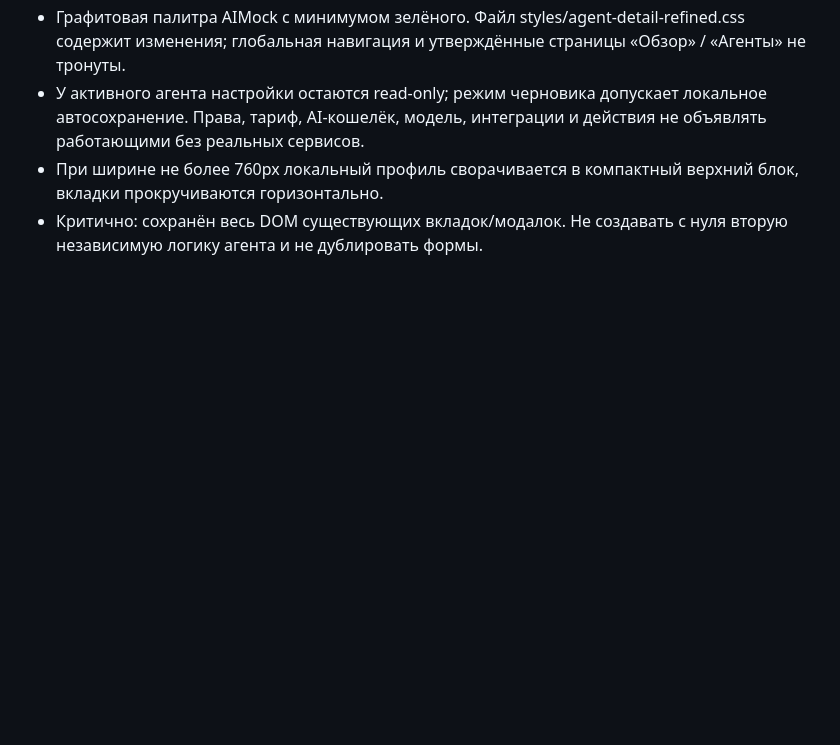
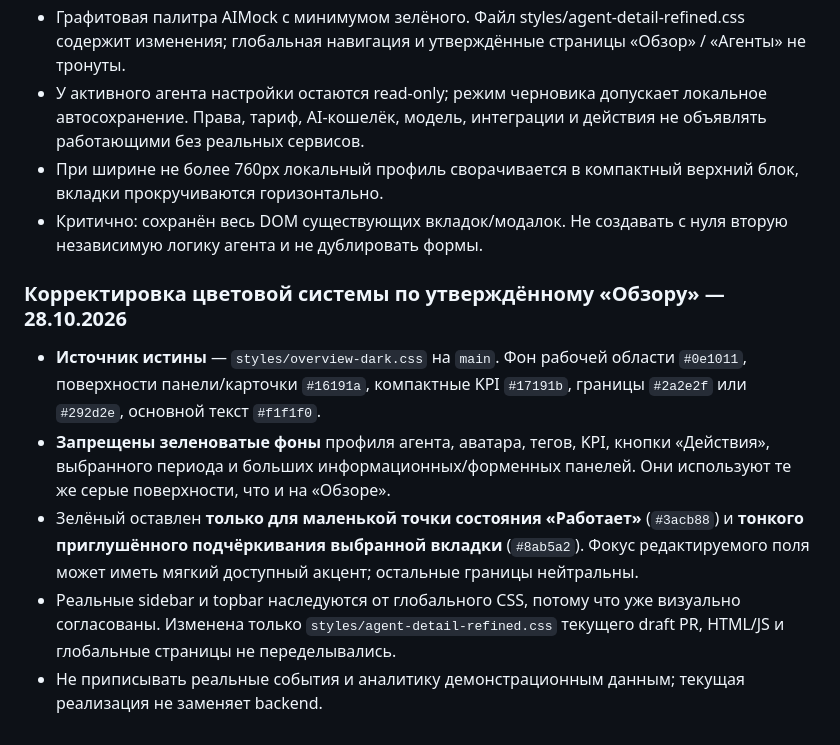
Before and after one commit to Designersss/design-agents, a Markdown page: docs/DESIGN_RULES.md, the part around the change. Rendered like a GitHub page; blank space fills up the shorter version.

Commit message:
docs: tie agent detail colors directly to approved Overview design system

```diff
--- a/docs/DESIGN_RULES.md
+++ b/docs/DESIGN_RULES.md
@@ -211,3 +211,12 @@
 - У активного агента настройки остаются read-only; режим черновика допускает локальное автосохранение. Права, тариф, AI-кошелёк, модель, интеграции и действия не объявлять работающими без реальных сервисов.
 - При ширине не более 760px локальный профиль сворачивается в компактный верхний блок, вкладки прокручиваются горизонтально.
 - Критично: сохранён весь DOM существующих вкладок/модалок. Не создавать с нуля вторую независимую логику агента и не дублировать формы.
+
+
+### Корректировка цветовой системы по утверждённому «Обзору» — 28.10.2026
+
+- **Источник истины** — `styles/overview-dark.css` на `main`. Фон рабочей области `#0e1011`, поверхности панели/карточки `#16191a`, компактные KPI `#17191b`, границы `#2a2e2f` или `#292d2e`, основной текст `#f1f1f0`.
+- **Запрещены зеленоватые фоны** профиля агента, аватара, тегов, KPI, кнопки «Действия», выбранного периода и больших информационных/форменных панелей. Они используют те же серые поверхности, что и на «Обзоре».
+- Зелёный оставлен **только для маленькой точки состояния «Работает»** (`#3acb88`) и **тонкого приглушённого подчёркивания выбранной вкладки** (`#8ab5a2`). Фокус редактируемого поля может иметь мягкий доступный акцент; остальные границы нейтральны.
+- Реальные sidebar и topbar наследуются от глобального CSS, потому что уже визуально согласованы. Изменена только `styles/agent-detail-refined.css` текущего draft PR, HTML/JS и глобальные страницы не переделывались.
+- Не приписывать реальные события и аналитику демонстрационным данным; текущая реализация не заменяет backend.
```
